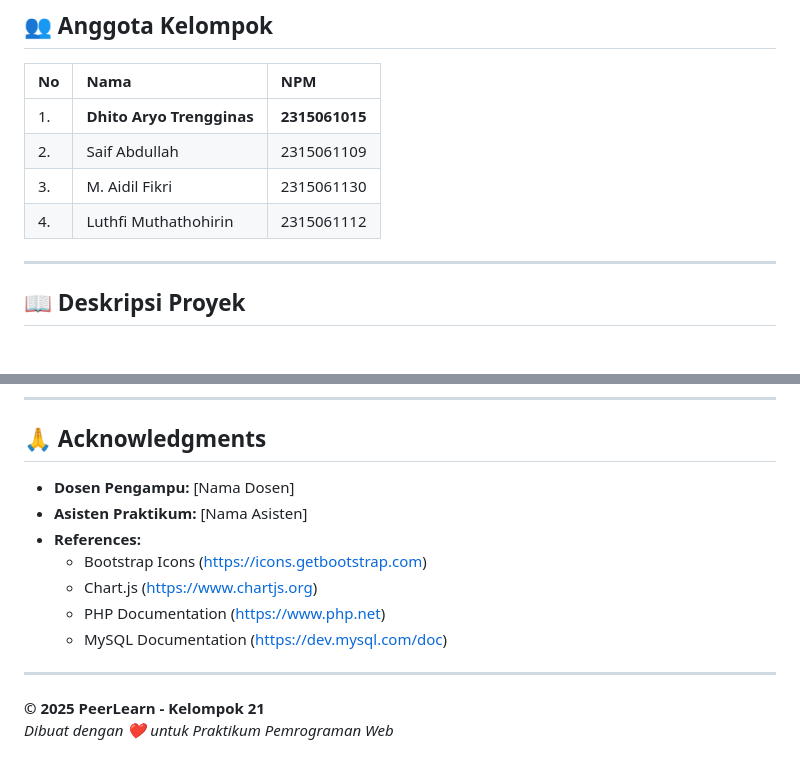
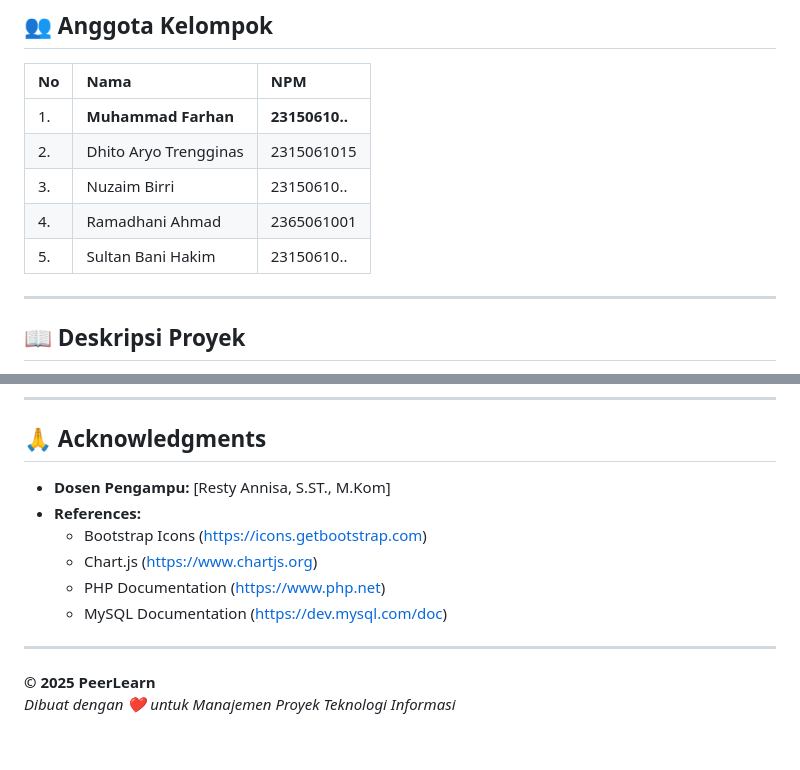
Before and after one commit to dhitoary/PeerLearn, a Markdown page: README.md, 2 parts joined by grey strips. Rendered like a GitHub page.

Commit message:
Update group members and project description

```diff
--- a/README.md
+++ b/README.md
@@ -10,10 +10,11 @@
 
 | No | Nama | NPM |
 | :--- | :--- | :--- |
-| 1. | **Dhito Aryo Trengginas** | **2315061015** |
-| 2. | Saif Abdullah | 2315061109 |
-| 3. | M. Aidil Fikri | 2315061130 |
-| 4. | Luthfi Muthathohirin | 2315061112 |
+| 1. | **Muhammad Farhan** | **23150610..** |
+| 2. | Dhito Aryo Trengginas | 2315061015 |
+| 3. | Nuzaim Birri | 23150610.. |
+| 4. | Ramadhani Ahmad | 2365061001 |
+| 5. | Sultan Bani Hakim | 23150610.. |
 
 ---
 
@@ -427,8 +428,7 @@ Project ini dibuat untuk keperluan akademik **Praktikum Pemrograman Web** - Univ
 
 ## 🙏 Acknowledgments
 
-- **Dosen Pengampu:** [Nama Dosen]
-- **Asisten Praktikum:** [Nama Asisten]
+- **Dosen Pengampu:** [Resty Annisa, S.ST., M.Kom]
 - **References:**
   - Bootstrap Icons (https://icons.getbootstrap.com)
   - Chart.js (https://www.chartjs.org)
@@ -437,5 +437,5 @@ Project ini dibuat untuk keperluan akademik **Praktikum Pemrograman Web** - Univ
 
 ---
 
-**© 2025 PeerLearn - Kelompok 21**
-*Dibuat dengan ❤️ untuk Praktikum Pemrograman Web*
+**© 2025 PeerLearn**
+*Dibuat dengan ❤️ untuk Manajemen Proyek Teknologi Informasi*
```
